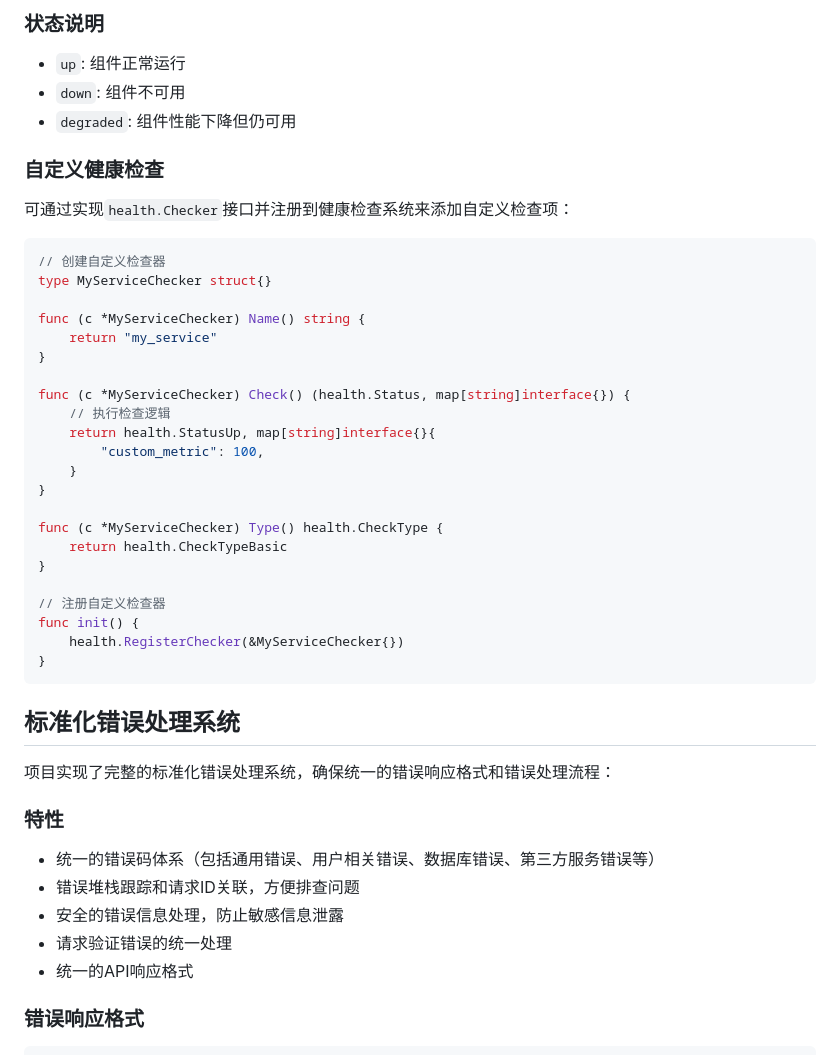
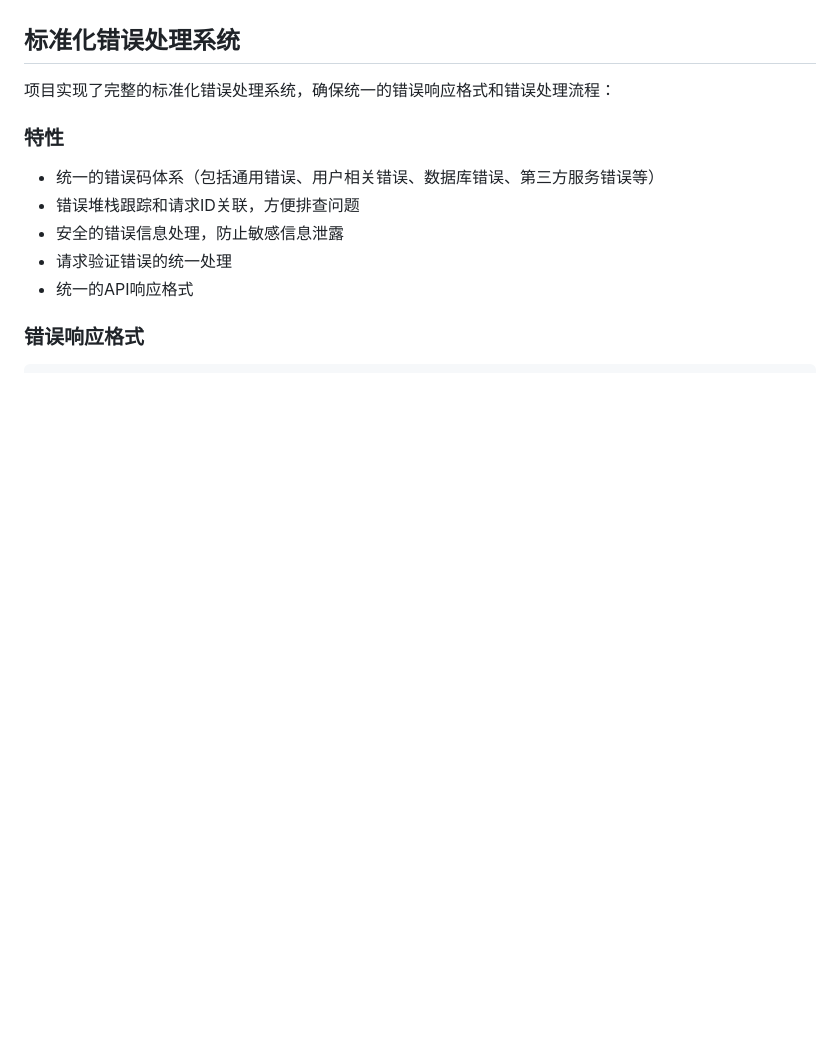
Before and after one commit to CooperJiang/gin-template, a Markdown page: README.md, the part around the change printed below. GitHub-like rendering; blank space fills up the shorter version.

````diff
--- a/README.md
+++ b/README.md
@@ -197,37 +144,3 @@ services:
-### 状态说明
-
-- `up`: 组件正常运行
-- `down`: 组件不可用
-- `degraded`: 组件性能下降但仍可用
-
-### 自定义健康检查
-
-可通过实现`health.Checker`接口并注册到健康检查系统来添加自定义检查项：
-
-```go
-// 创建自定义检查器
-type MyServiceChecker struct{}
-
-func (c *MyServiceChecker) Name() string {
-	return "my_service"
-}
-
-func (c *MyServiceChecker) Check() (health.Status, map[string]interface{}) {
-	// 执行检查逻辑
-	return health.StatusUp, map[string]interface{}{
-		"custom_metric": 100,
-	}
-}
-
-func (c *MyServiceChecker) Type() health.CheckType {
-	return health.CheckTypeBasic
-}
-
-// 注册自定义检查器
-func init() {
-	health.RegisterChecker(&MyServiceChecker{})
-}
-```
 
 ## 标准化错误处理系统
 
````
Also changed, not shown: other parts of README.md (+0 -53 lines).
